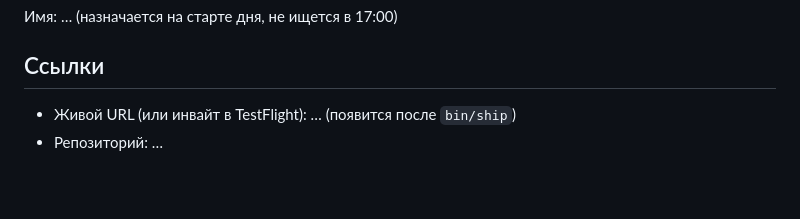
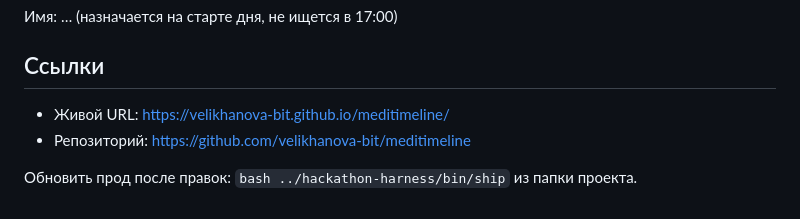
Before and after one commit to velikhanova-bit/meditimeline, a Markdown page: SPEC.md, the part around the change. GitHub-like rendering; blank space fills up the shorter version.

Commit message:
Fill in live URL and repository links

```diff
--- a/SPEC.md
+++ b/SPEC.md
@@ -106,5 +106,7 @@
 
 ## Ссылки
 
-- Живой URL (или инвайт в TestFlight): … (появится после `bin/ship`)
-- Репозиторий: …
+- Живой URL: https://velikhanova-bit.github.io/meditimeline/
+- Репозиторий: https://github.com/velikhanova-bit/meditimeline
+
+Обновить прод после правок: `bash ../hackathon-harness/bin/ship` из папки проекта.
```
